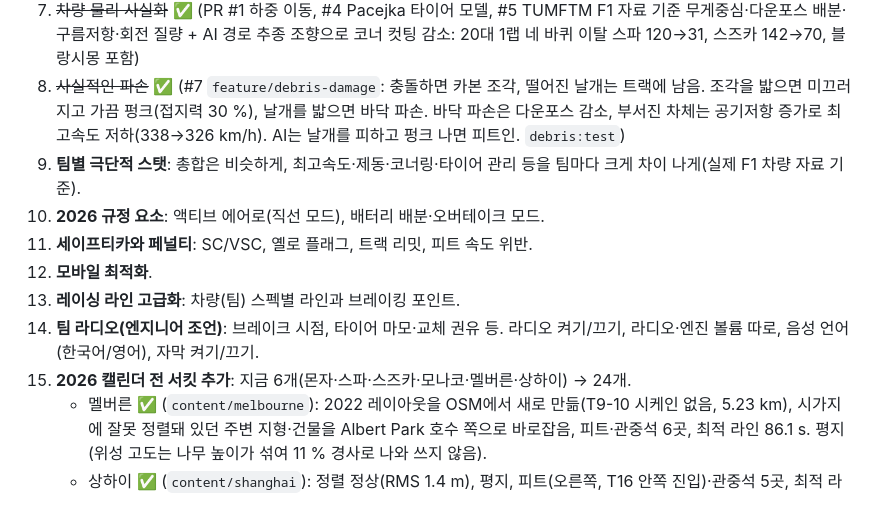
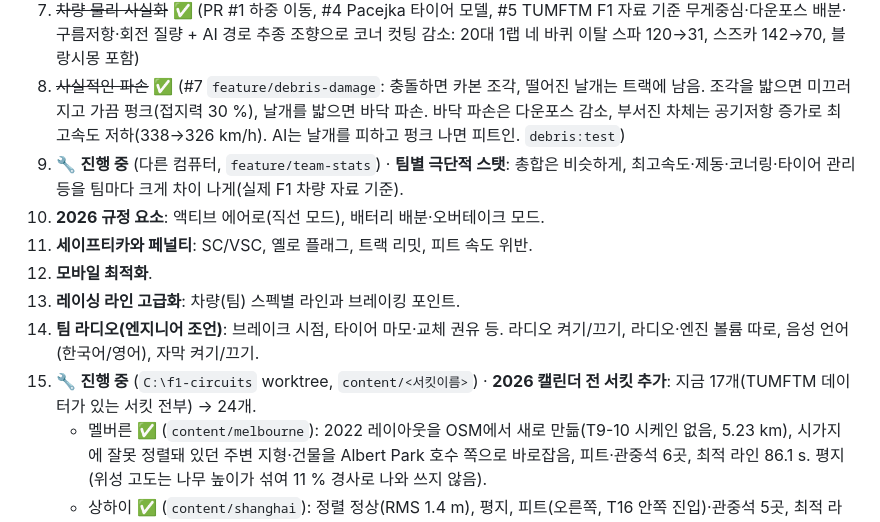
Before and after one commit to jngbnss/f1, a Markdown page: docs/TODO.md, the part around the change. Drawn GitHub-style.

Commit message:
Docs: items 9 (team stats, on another computer) and 15 (circuits, f1-circuits worktree) in progress
Co-Authored-By: Claude Opus 5.5 (1M context) <noreply@anthropic.com>

```diff
--- a/docs/TODO.md
+++ b/docs/TODO.md
@@ -270,13 +270,13 @@
 6. ~~슬립스트림~~ ✅ (`feature/slipstream`: 10 m 뒤 공기저항 -27%·다운포스 -17%, 견인 시 +15 km/h로 따라붙음. AI 차간거리는 Gipps 모델로 바꿔 4시드 날개 파손 20→8. 블랑시몽 고속 코너 컷팅은 7번에서)
 7. ~~차량 물리 사실화~~ ✅ (PR #1 하중 이동, #4 Pacejka 타이어 모델, #5 TUMFTM F1 자료 기준 무게중심·다운포스 배분·구름저항·회전 질량 + AI 경로 추종 조향으로 코너 컷팅 감소: 20대 1랩 네 바퀴 이탈 스파 120→31, 스즈카 142→70, 블랑시몽 포함)
 8. ~~사실적인 파손~~ ✅ (#7 `feature/debris-damage`: 충돌하면 카본 조각, 떨어진 날개는 트랙에 남음. 조각을 밟으면 미끄러지고 가끔 펑크(접지력 30 %), 날개를 밟으면 바닥 파손. 바닥 파손은 다운포스 감소, 부서진 차체는 공기저항 증가로 최고속도 저하(338→326 km/h). AI는 날개를 피하고 펑크 나면 피트인. `debris:test`)
-9. **팀별 극단적 스탯**: 총합은 비슷하게, 최고속도·제동·코너링·타이어 관리 등을 팀마다 크게 차이 나게(실제 F1 차량 자료 기준).
+9. 🔧 **진행 중** (다른 컴퓨터, `feature/team-stats`) · **팀별 극단적 스탯**: 총합은 비슷하게, 최고속도·제동·코너링·타이어 관리 등을 팀마다 크게 차이 나게(실제 F1 차량 자료 기준).
 10. **2026 규정 요소**: 액티브 에어로(직선 모드), 배터리 배분·오버테이크 모드.
 11. **세이프티카와 페널티**: SC/VSC, 옐로 플래그, 트랙 리밋, 피트 속도 위반.
 12. **모바일 최적화**.
 13. **레이싱 라인 고급화**: 차량(팀) 스펙별 라인과 브레이킹 포인트.
 14. **팀 라디오(엔지니어 조언)**: 브레이크 시점, 타이어 마모·교체 권유 등. 라디오 켜기/끄기, 라디오·엔진 볼륨 따로, 음성 언어(한국어/영어), 자막 켜기/끄기.
-15. **2026 캘린더 전 서킷 추가**: 지금 6개(몬자·스파·스즈카·모나코·멜버른·상하이) → 24개.
+15. 🔧 **진행 중** (`C:\f1-circuits` worktree, `content/<서킷이름>`) · **2026 캘린더 전 서킷 추가**: 지금 17개(TUMFTM 데이터가 있는 서킷 전부) → 24개.
     - 멜버른 ✅ (`content/melbourne`): 2022 레이아웃을 OSM에서 새로 만듦(T9-10 시케인 없음, 5.23 km), 시가지에 잘못 정렬돼 있던 주변 지형·건물을 Albert Park 호수 쪽으로 바로잡음, 피트·관중석 6곳, 최적 라인 86.1 s. 평지(위성 고도는 나무 높이가 섞여 11 % 경사로 나와 쓰지 않음).
     - 상하이 ✅ (`content/shanghai`): 정렬 정상(RMS 1.4 m), 평지, 피트(오른쪽, T16 안쪽 진입)·관중석 5곳, 최적 라인 104.6 s(실제 폴의 1.15배). 위성 이미지가 뿌옇게 나와 숲 마스크 없음.
     - 나머지 11곳 ✅ (`content/calendar-rest`): 바레인·몬트리올·바르셀로나·레드불링·실버스톤·헝가로링·잔트보르트·COTA·멕시코·인터라고스·야스 마리나. 바르셀로나(2023)·야스 마리나(2021)는 OSM에서 현재 레이아웃, 실버스톤·헝가로링·COTA·잔트보르트·레드불링은 곡률 튀는 곳을 다듬어 최적 랩이 실제 폴의 1.11~1.16배. 고도: 레드불링·인터라고스·헝가로링·COTA·바르셀로나·바레인·실버스톤·멕시코.
```
Also changed, not shown: docs/브랜치전략할일.md (+2 -2 lines).
